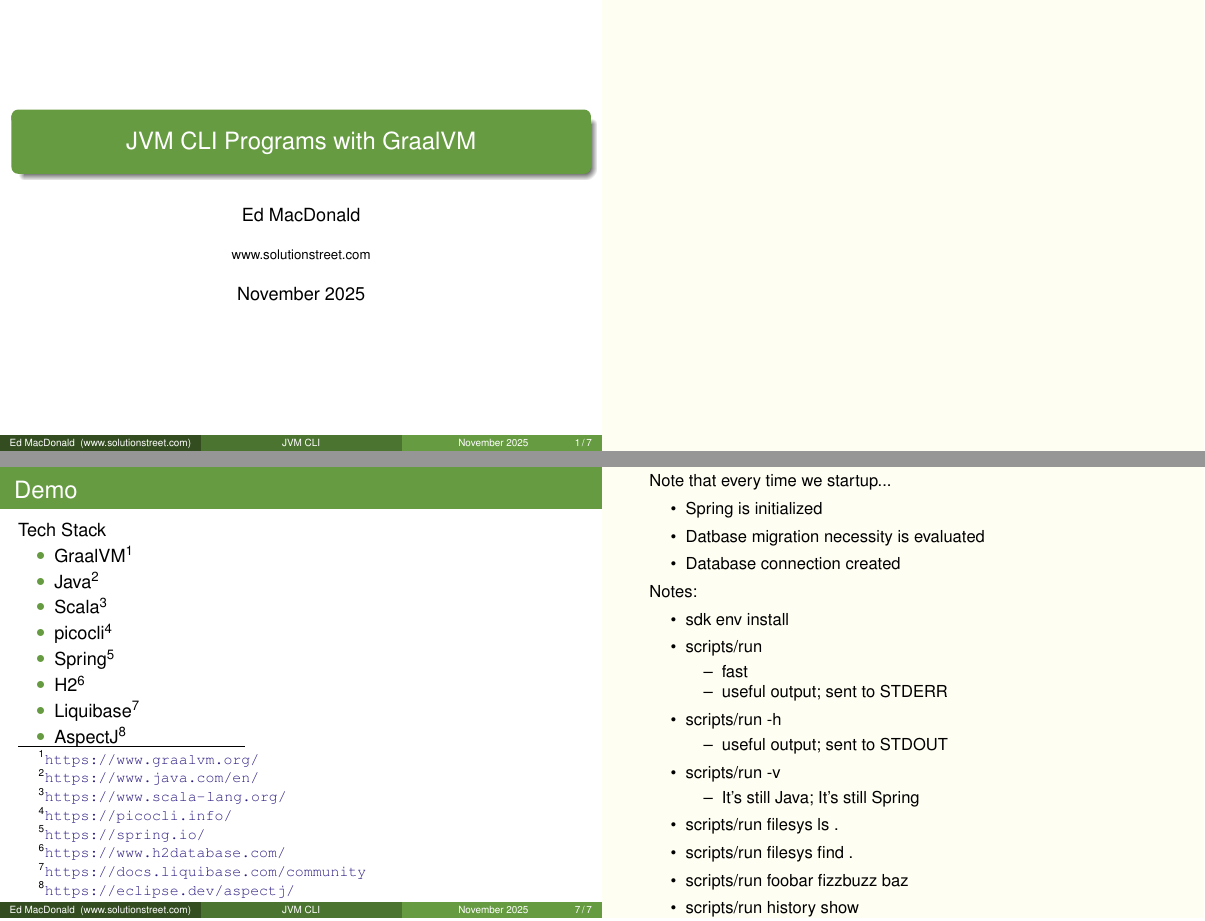
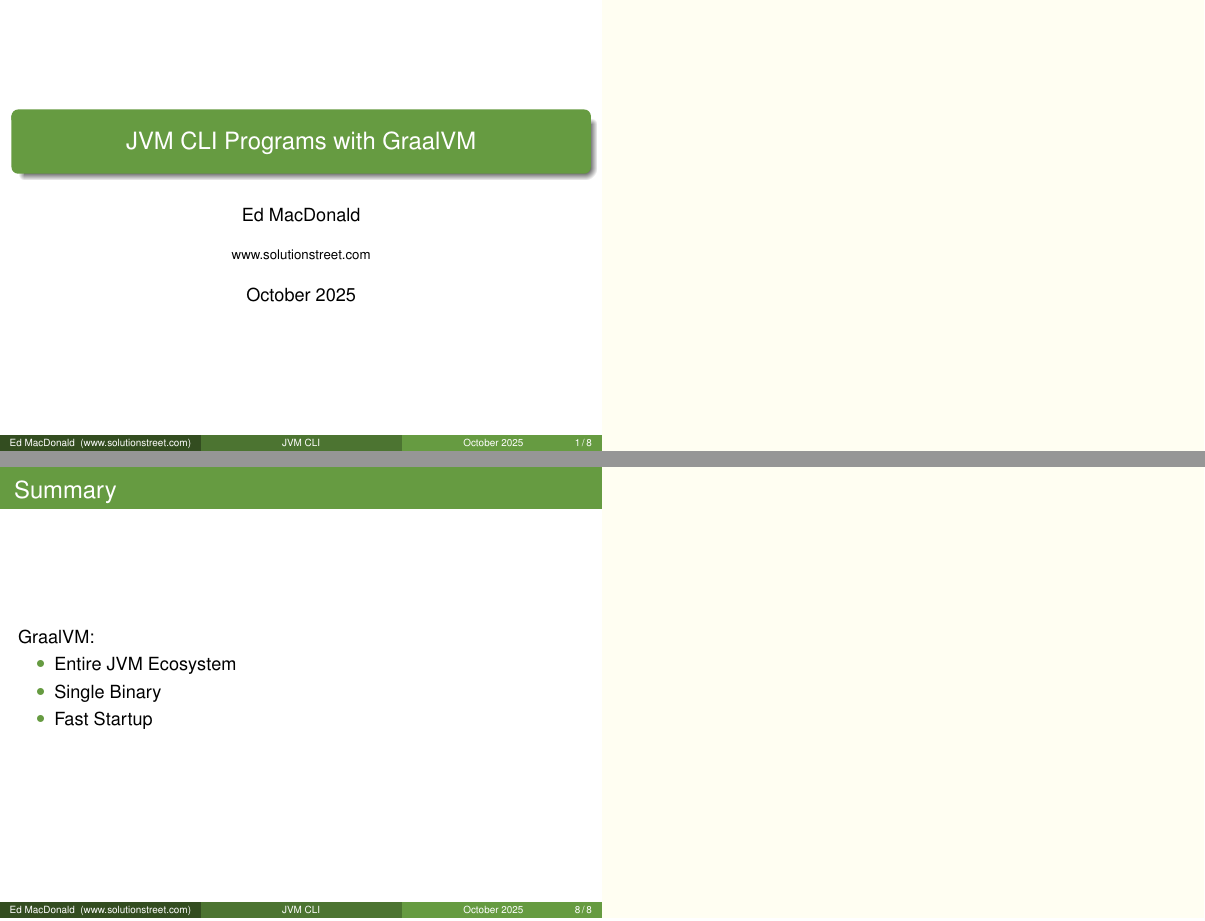
Before and after one commit to emacdona/jvmcliexample, LaTeX slides (presentation/presentationSlideshow.tex, which reads presentation/presentation.tex): pages 1 and 15 of 15 before the commit and pages 1 and 16 of 16 after it, joined at a grey line. Compiled offline with pdfLaTeX.

Commit message:
Changed date, added summary

```diff
--- a/presentation/presentation.tex
+++ b/presentation/presentation.tex
@@ -31,7 +31,7 @@
 \author[Ed MacDonald]{Ed MacDonald}
 \institute{www.solutionstreet.com}
 %\institute{www.consartist.com}
-\date{November 2025}
+\date{October 2025}
 
 %\titlegraphic{ \includegraphics[width=2cm]{logo} }
 
@@ -383,6 +383,16 @@
             \end{itemize}
         }
     \end{frame}
+
+    \begin{frame}[label=lito]
+        \frametitle{Summary}
+        GraalVM:
+        \begin{itemize}
+           \item{Entire JVM Ecosystem}
+           \item{Single Binary}
+           \item{Fast Startup}
+        \end{itemize}
+    \end{frame}
 %
 %    \begin{frame}
 %        \frametitle{Prep Work}
```
